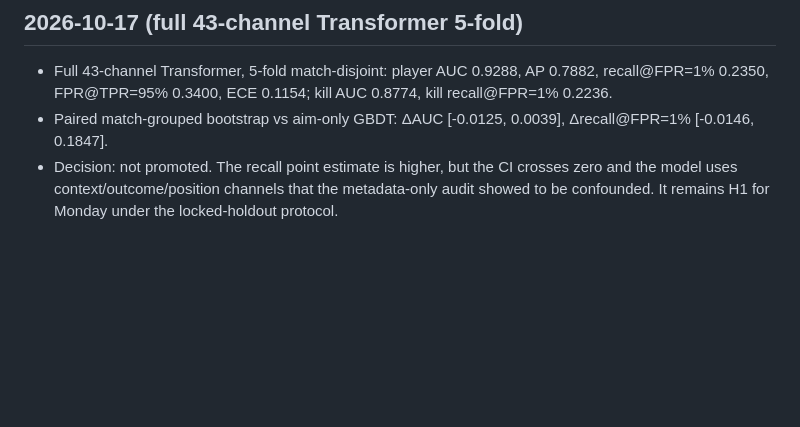
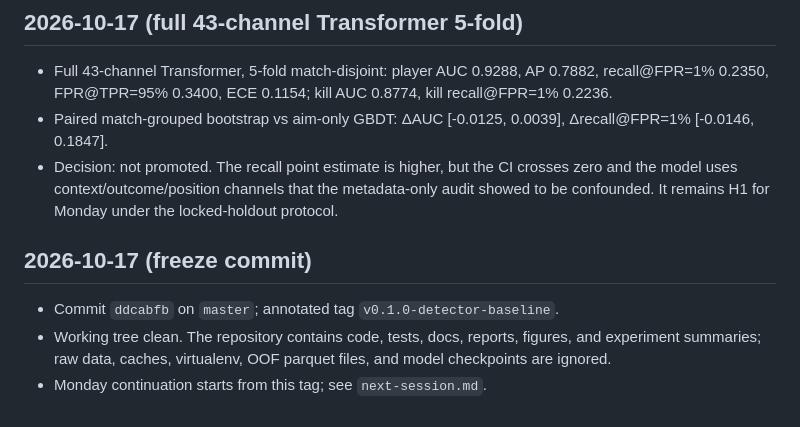
Before and after one commit to wwkkyy0325/ValveGuard, a Markdown page: docs/llmwiki/changelog.md, the part around the change. Drawn GitHub-style; blank space fills up the shorter version.

Commit message:
docs: record frozen detector baseline tag

```diff
--- a/docs/llmwiki/changelog.md
+++ b/docs/llmwiki/changelog.md
@@ -137,3 +137,9 @@
 - Full 43-channel Transformer, 5-fold match-disjoint: player AUC 0.9288, AP 0.7882, recall@FPR=1% 0.2350, FPR@TPR=95% 0.3400, ECE 0.1154; kill AUC 0.8774, kill recall@FPR=1% 0.2236.
 - Paired match-grouped bootstrap vs aim-only GBDT: ΔAUC [-0.0125, 0.0039], Δrecall@FPR=1% [-0.0146, 0.1847].
 - Decision: not promoted. The recall point estimate is higher, but the CI crosses zero and the model uses context/outcome/position channels that the metadata-only audit showed to be confounded. It remains H1 for Monday under the locked-holdout protocol.
+
+## 2026-10-17 (freeze commit)
+
+- Commit `ddcabfb` on `master`; annotated tag `v0.1.0-detector-baseline`.
+- Working tree clean. The repository contains code, tests, docs, reports, figures, and experiment summaries; raw data, caches, virtualenv, OOF parquet files, and model checkpoints are ignored.
+- Monday continuation starts from this tag; see `next-session.md`.
```
Also changed, not shown: docs/llmwiki/next-session.md (+8 -0 lines).
